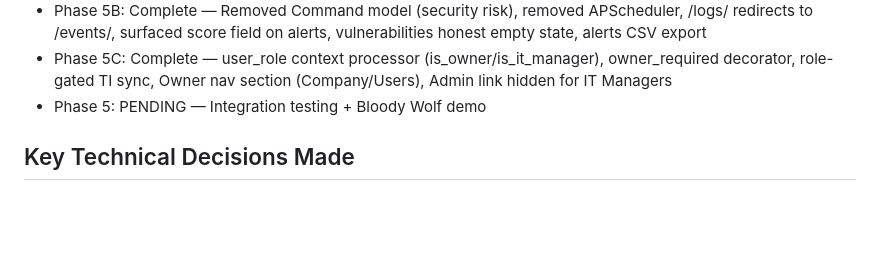
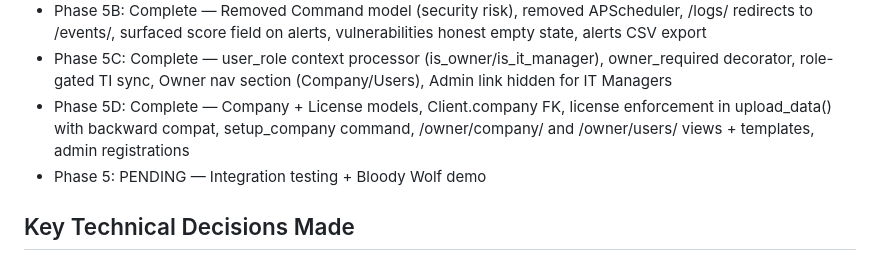
Before and after one commit to alimuhiddinov/SentinelUZ, a Markdown page: CLAUDE.md, the part around the change. Rendered like a GitHub page; blank space fills up the shorter version.

Commit message:
docs: Phase 5D session complete - Owner portal, Company + License, license enforcement

```diff
--- a/CLAUDE.md
+++ b/CLAUDE.md
@@ -148,6 +148,7 @@ SentinelUZ fires alert with full process chain
 - Phase 4: Complete — Data retention command (cleanup_old_data with --dry-run, FP 90d + closed 180d + incident protection)
 - Phase 5B: Complete — Removed Command model (security risk), removed APScheduler, /logs/ redirects to /events/, surfaced score field on alerts, vulnerabilities honest empty state, alerts CSV export
 - Phase 5C: Complete — user_role context processor (is_owner/is_it_manager), owner_required decorator, role-gated TI sync, Owner nav section (Company/Users), Admin link hidden for IT Managers
+- Phase 5D: Complete — Company + License models, Client.company FK, license enforcement in upload_data() with backward compat, setup_company command, /owner/company/ and /owner/users/ views + templates, admin registrations
 - Phase 5: PENDING — Integration testing + Bloody Wolf demo
 
 ## Key Technical Decisions Made
```
